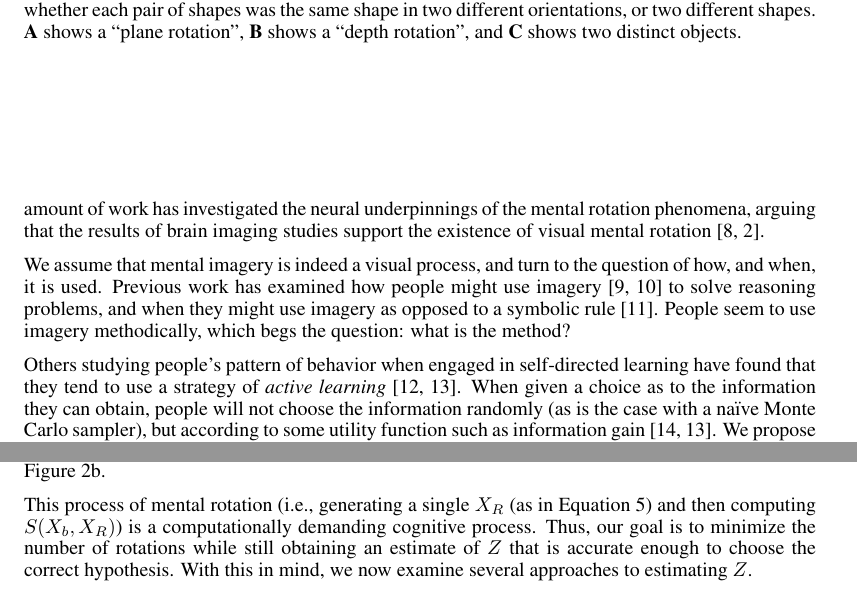
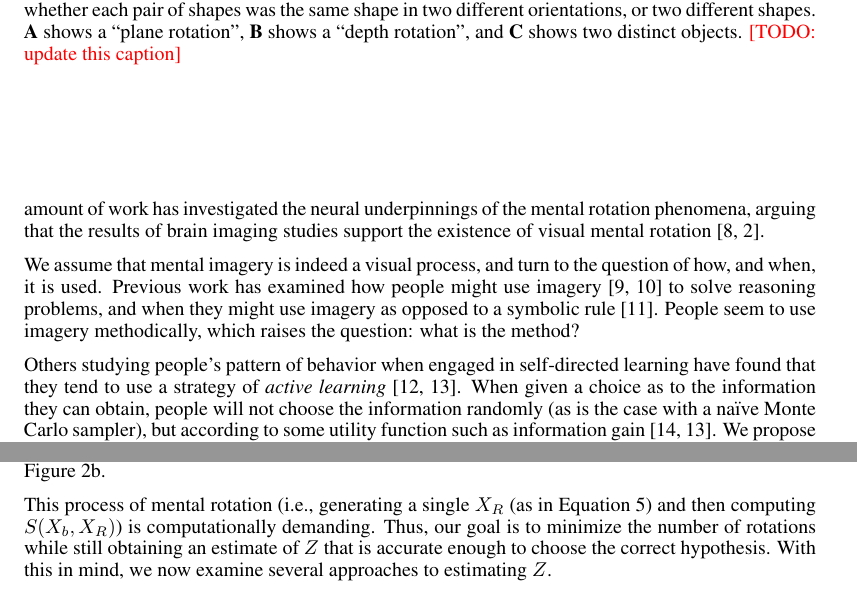
Before and after one commit to jhamrick/optimal-mental-rotation, a LaTeX document (man/nips-2013.tex): two parts of pages 2 and 4 of 11, joined at a grey line, cut so that both start at the same text. Compiled offline with pdfLaTeX.

Commit message:
Add Tom's comments/changes

```diff
--- a/man/nips-2013.tex
+++ b/man/nips-2013.tex
@@ -10,7 +10,7 @@
 
 \pagestyle{empty}
 
-\title{Optimal strategies in mental rotation tasks}
+\title{Mental simulation as Bayesian Quadrature}
 \author{Jessica B.~Hamrick and Thomas L.~Griffiths\\
   Department of Psychology\\
   University of California, Berkeley\\
@@ -119,7 +131,7 @@ the question of how, and when, it is used. Previous work has examined
 how people might use imagery \cite{Hegarty2004, Schwartz1999} to solve
 reasoning problems, and when they might use imagery as opposed to a
 symbolic rule \cite{Schwartz:1996uy}. People seem to use imagery
-methodically, which begs the question: what is the method?
+methodically, which raises the question: what is the method?
 
 Others studying people's pattern of behavior when engaged in
 self-directed learning have found that they tend to use a strategy of
@@ -141,7 +153,7 @@ several different approaches.
     each pair of shapes was the same shape in two different
     orientations, or two different shapes. \textbf{A} shows a ``plane
     rotation'', \textbf{B} shows a ``depth rotation'', and \textbf{C}
-    shows two distinct objects.}
+    shows two distinct objects. \TODO{update this caption}}
   \label{fig:mental-rotation}
 \end{figure}
 
@@ -280,11 +296,11 @@ stimuli shown in Figure \ref{fig:stimuli} is illustrated in Figure
 \ref{fig:likelihood}.
 
 This process of mental rotation (i.e., generating a single $X_R$ (as
-in Equation \ref{eq:tau}) and then computing $S(X_b, X_R)$) is a
-computationally demanding cognitive process. Thus, our goal is to
-minimize the number of rotations while still obtaining an estimate of
-$Z$ that is accurate enough to choose the correct hypothesis. With
-this in mind, we now examine several approaches to estimating $Z$.
+in Equation \ref{eq:tau}) and then computing $S(X_b, X_R)$) is
+computationally demanding. Thus, our goal is to minimize the number of
+rotations while still obtaining an estimate of $Z$ that is accurate
+enough to choose the correct hypothesis. With this in mind, we now
+examine several approaches to estimating $Z$.
 
 In each of these models, we denote the computed rotations to be a set
 $\mathbf{R}=\{R_1, R_2, \ldots{}\}$.
```
Also changed, not shown: man/nips-2013.tex (24 more changed lines), 1 other file.
